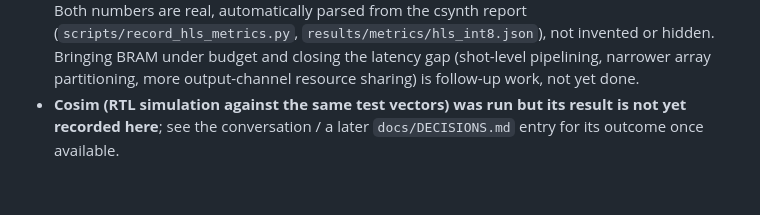
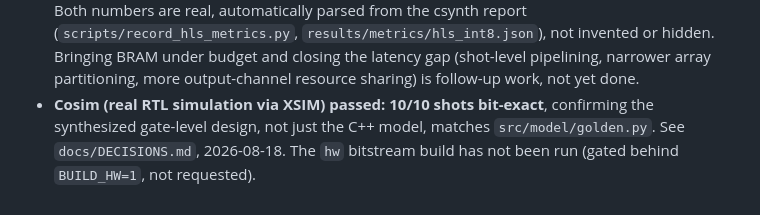
Before and after one commit to nasir26/fpga-neural-predecoder, a Markdown page: docs/LIMITATIONS.md, the part around the change. GitHub-like rendering.

```diff
--- a/docs/LIMITATIONS.md
+++ b/docs/LIMITATIONS.md
@@ -124,6 +124,8 @@ the reason it was made. Entries are added as each phase introduces them; see
   invented or hidden. Bringing BRAM under budget and closing the latency gap
   (shot-level pipelining, narrower array partitioning, more output-channel
   resource sharing) is follow-up work, not yet done.
-- **Cosim (RTL simulation against the same test vectors) was run but its
-  result is not yet recorded here**; see the conversation / a later
-  `docs/DECISIONS.md` entry for its outcome once available.
+- **Cosim (real RTL simulation via XSIM) passed: 10/10 shots bit-exact**,
+  confirming the synthesized gate-level design, not just the C++ model,
+  matches `src/model/golden.py`. See `docs/DECISIONS.md`, 2026-08-18. The
+  `hw` bitstream build has not been run (gated behind `BUILD_HW=1`, not
+  requested).
```
Also changed, not shown: README.md (+30 -4 lines), docs/DECISIONS.md (+23 -0 lines).
